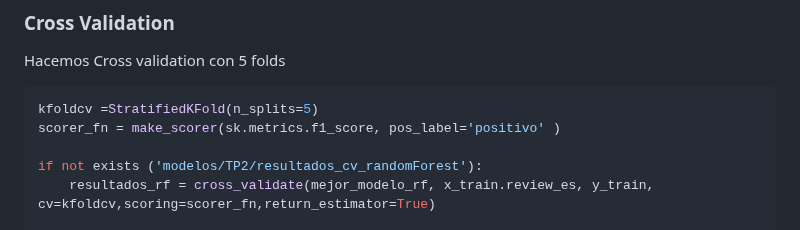
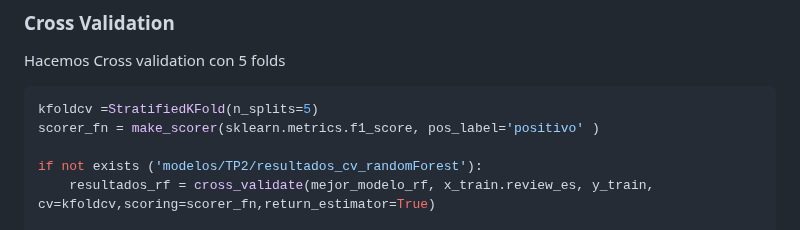
Before and after one commit to Los-persistentes-de-Pearson/7506R-1C2023-GRUPO09, a Markdown page: 7506R-1C2023-TP2-GRUPO09-CHP01.md, the part around the change. Drawn GitHub-style.

Commit message:
Cambio sk por sklearn para evitar problemas de nombres de variables
Signed-off-by: Tomas Fabrizio Orsi <torsi@fi.uba.ar>

````diff
--- a/7506R-1C2023-TP2-GRUPO09-CHP01.md
+++ b/7506R-1C2023-TP2-GRUPO09-CHP01.md
@@ -432,7 +432,7 @@ Hacemos Cross validation con 5 folds
 
 ```python
 kfoldcv =StratifiedKFold(n_splits=5)
-scorer_fn = make_scorer(sk.metrics.f1_score, pos_label='positivo' )
+scorer_fn = make_scorer(sklearn.metrics.f1_score, pos_label='positivo' )
 
 if not exists ('modelos/TP2/resultados_cv_randomForest'):
     resultados_rf = cross_validate(mejor_modelo_rf, x_train.review_es, y_train, cv=kfoldcv,scoring=scorer_fn,return_estimator=True)
````
